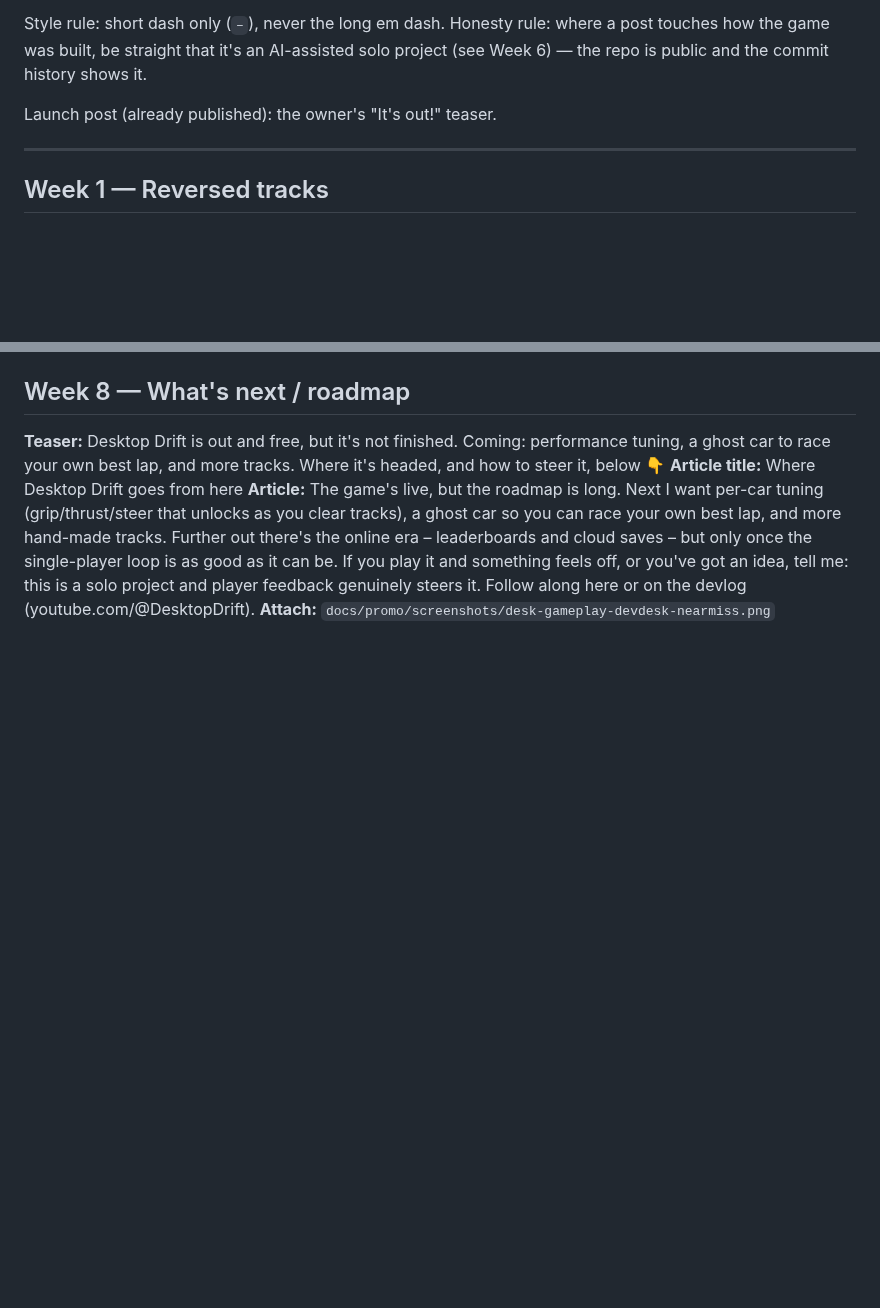
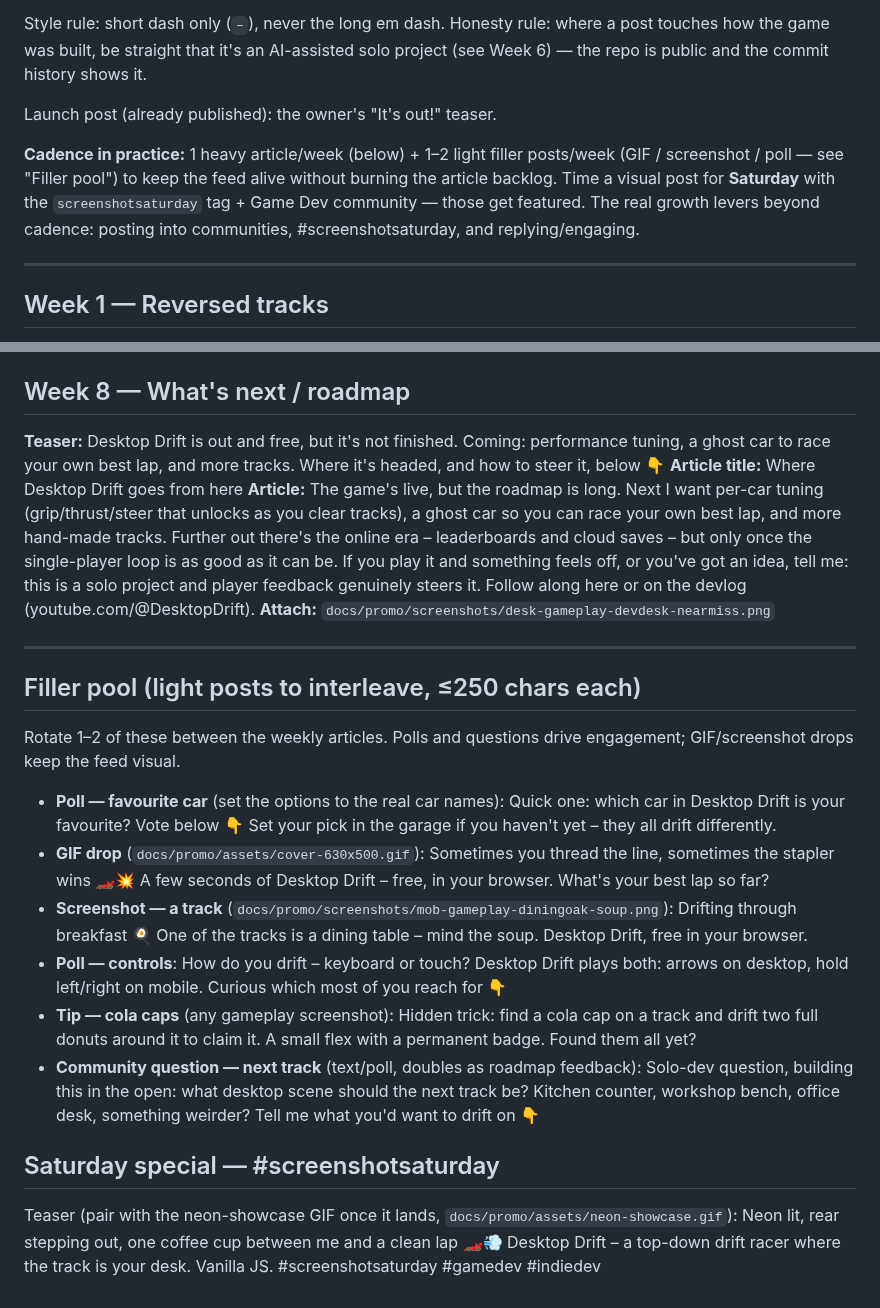
Before and after one commit to letulip/DesktopDrift, a Markdown page: docs/promo/GAMEJOLT_DEVLOG_QUEUE.md, 2 parts joined by grey strips. GitHub-like rendering; blank space fills up the shorter version.

Commit message:
docs(promo): add filler-post pool + screenshotsaturday to the GJ queue
6 light interleave posts (polls, GIF/screenshot drops, community question) and
a #screenshotsaturday teaser paired with the upcoming neon-showcase GIF, plus a
cadence note (1 article + 1-2 fillers per week; communities + Saturday +
engagement are the real levers).

Co-Authored-By: Claude Fable 5 <noreply@anthropic.com>

```diff
--- a/docs/promo/GAMEJOLT_DEVLOG_QUEUE.md
+++ b/docs/promo/GAMEJOLT_DEVLOG_QUEUE.md
@@ -11,6 +11,13 @@ post touches how the game was built, be straight that it's an AI-assisted solo
 project (see Week 6) — the repo is public and the commit history shows it.
 
 Launch post (already published): the owner's "It's out!" teaser.
+
+**Cadence in practice:** 1 heavy article/week (below) + 1–2 light filler posts/week
+(GIF / screenshot / poll — see "Filler pool") to keep the feed alive without
+burning the article backlog. Time a visual post for **Saturday** with the
+`screenshotsaturday` tag + Game Dev community — those get featured. The real
+growth levers beyond cadence: posting into communities, #screenshotsaturday, and
+replying/engaging.
 
 ---
 
@@ -61,3 +68,27 @@ Launch post (already published): the owner's "It's out!" teaser.
 **Article title:** Where Desktop Drift goes from here
 **Article:** The game's live, but the roadmap is long. Next I want per-car tuning (grip/thrust/steer that unlocks as you clear tracks), a ghost car so you can race your own best lap, and more hand-made tracks. Further out there's the online era – leaderboards and cloud saves – but only once the single-player loop is as good as it can be. If you play it and something feels off, or you've got an idea, tell me: this is a solo project and player feedback genuinely steers it. Follow along here or on the devlog (youtube.com/@DesktopDrift).
 **Attach:** `docs/promo/screenshots/desk-gameplay-devdesk-nearmiss.png`
+
+---
+
+## Filler pool (light posts to interleave, ≤250 chars each)
+
+Rotate 1–2 of these between the weekly articles. Polls and questions drive
+engagement; GIF/screenshot drops keep the feed visual.
+
+- **Poll — favourite car** (set the options to the real car names):
+  Quick one: which car in Desktop Drift is your favourite? Vote below 👇 Set your pick in the garage if you haven't yet – they all drift differently.
+- **GIF drop** (`docs/promo/assets/cover-630x500.gif`):
+  Sometimes you thread the line, sometimes the stapler wins 🏎️💥 A few seconds of Desktop Drift – free, in your browser. What's your best lap so far?
+- **Screenshot — a track** (`docs/promo/screenshots/mob-gameplay-diningoak-soup.png`):
+  Drifting through breakfast 🍳 One of the tracks is a dining table – mind the soup. Desktop Drift, free in your browser.
+- **Poll — controls**:
+  How do you drift – keyboard or touch? Desktop Drift plays both: arrows on desktop, hold left/right on mobile. Curious which most of you reach for 👇
+- **Tip — cola caps** (any gameplay screenshot):
+  Hidden trick: find a cola cap on a track and drift two full donuts around it to claim it. A small flex with a permanent badge. Found them all yet?
+- **Community question — next track** (text/poll, doubles as roadmap feedback):
+  Solo-dev question, building this in the open: what desktop scene should the next track be? Kitchen counter, workshop bench, office desk, something weirder? Tell me what you'd want to drift on 👇
+
+## Saturday special — #screenshotsaturday
+Teaser (pair with the neon-showcase GIF once it lands, `docs/promo/assets/neon-showcase.gif`):
+Neon lit, rear stepping out, one coffee cup between me and a clean lap 🏎️💨 Desktop Drift – a top-down drift racer where the track is your desk. Vanilla JS. #screenshotsaturday #gamedev #indiedev
```
